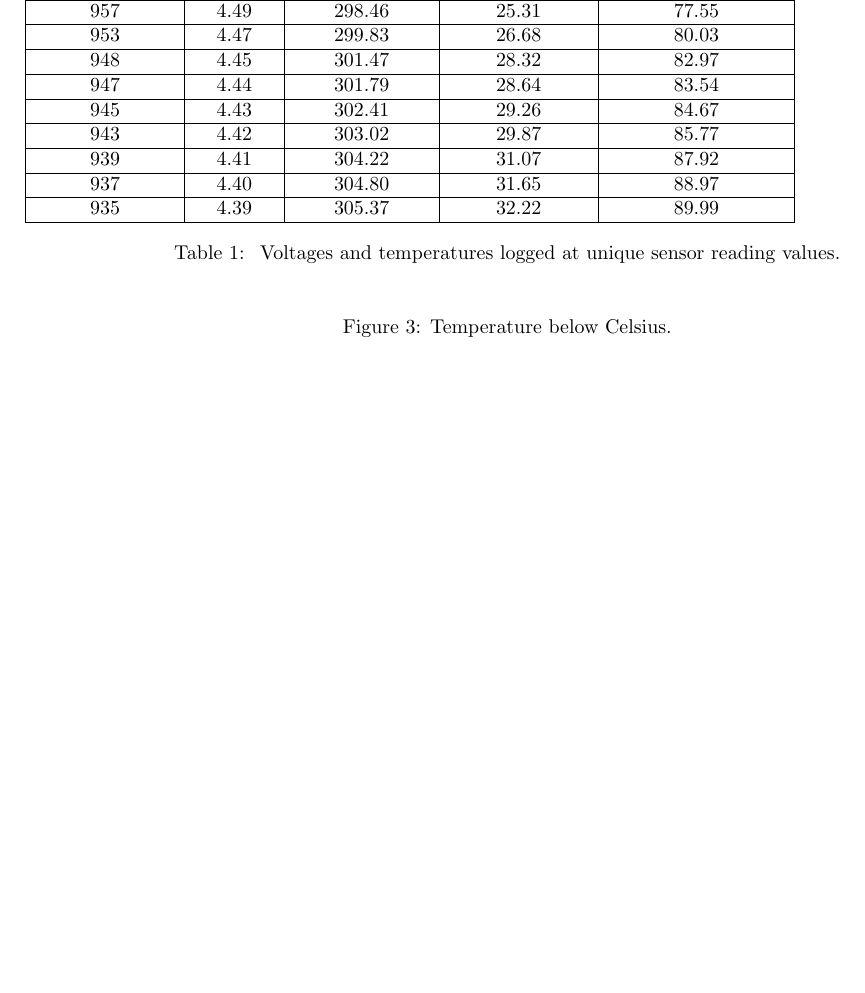
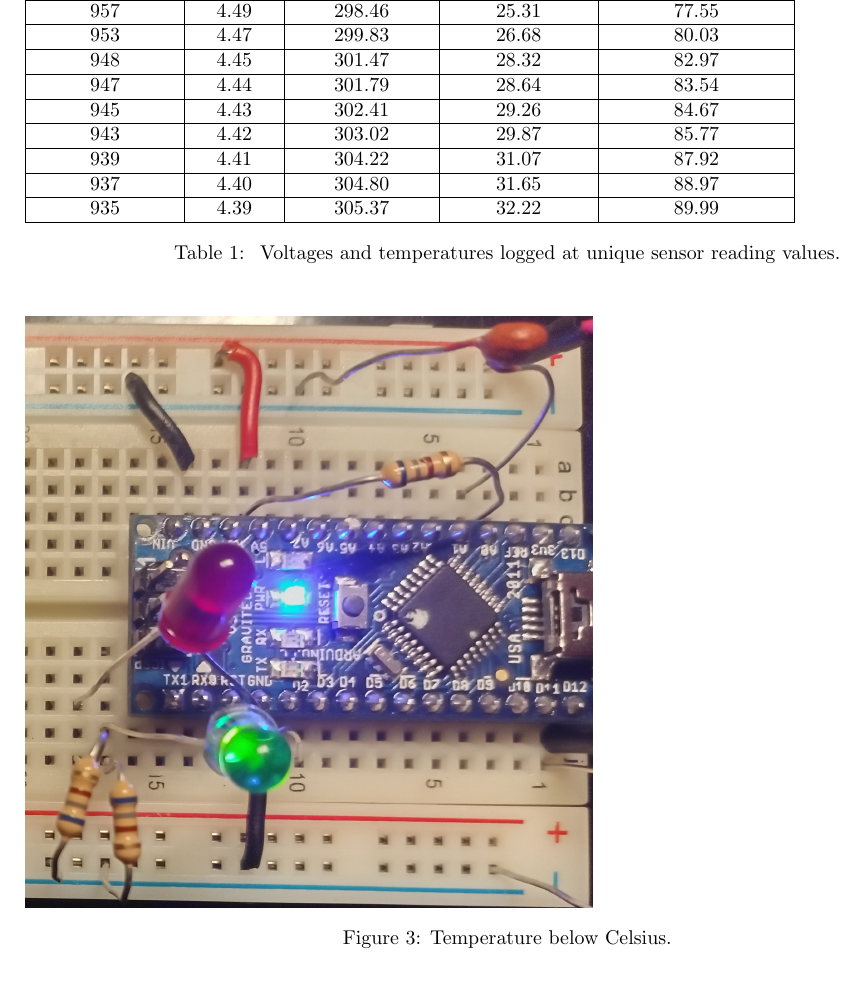
Before and after one commit to jacobguenther/EE102, a LaTeX document (lab/lab4/lab4.tex): part of page 3 of 5 before the commit and part of page 3 of 6 after it, cut so that both start at the same text, the shorter picture padded with empty space. Compiled offline with pdfLaTeX.

Commit message:
Add images.

```diff
--- a/lab/lab4/lab4.tex
+++ b/lab/lab4/lab4.tex
@@ -95,7 +95,7 @@ We use a voltage divider as seen in figure (1).
 \end{table}
 
 \begin{figure}[H]
-	%\includegraphics[width=10cm]{temp_below}
+	\includegraphics[width=10cm]{temp_below}
 	\caption{Temperature below Celsius.}
 \end{figure}
 
```
Also changed, not shown: lab/lab4/temp_above.png (added), lab/lab4/temp_below.png (added), lab/lab4/lab4.tex (2 more changed lines).
